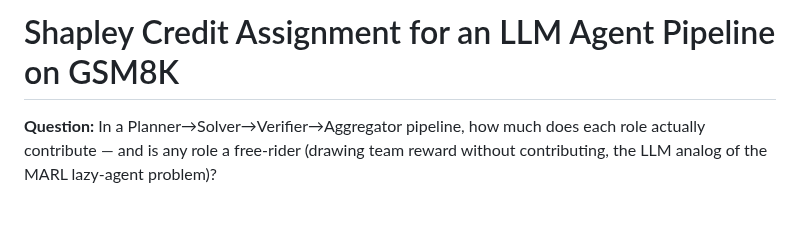
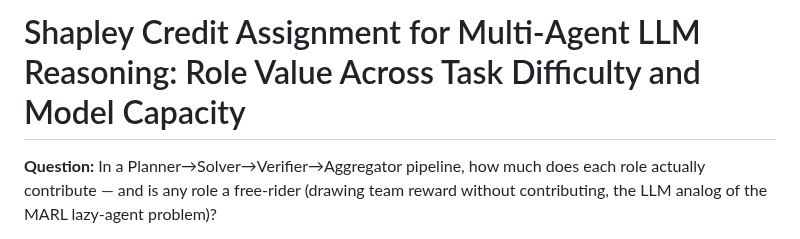
Before and after one commit to duongtrongnguyen123/multiagent-shapley-credit, a Markdown page: shapley/FINDINGS.md, the part around the change. Rendered like a GitHub page; blank space fills up the shorter version.

```diff
--- a/shapley/FINDINGS.md
+++ b/shapley/FINDINGS.md
@@ -1,4 +1,4 @@
-# Shapley Credit Assignment for an LLM Agent Pipeline on GSM8K
+# Shapley Credit Assignment for Multi-Agent LLM Reasoning: Role Value Across Task Difficulty and Model Capacity
 
 **Question:** In a Planner→Solver→Verifier→Aggregator pipeline, how much does each
 role actually contribute — and is any role a free-rider (drawing team reward without
```
Also changed, not shown: README.md (+2 -1 lines).
